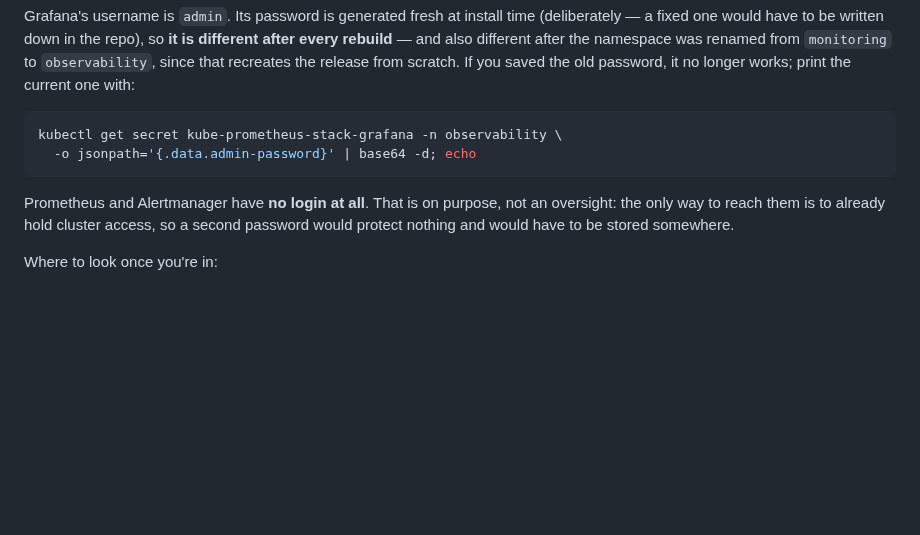
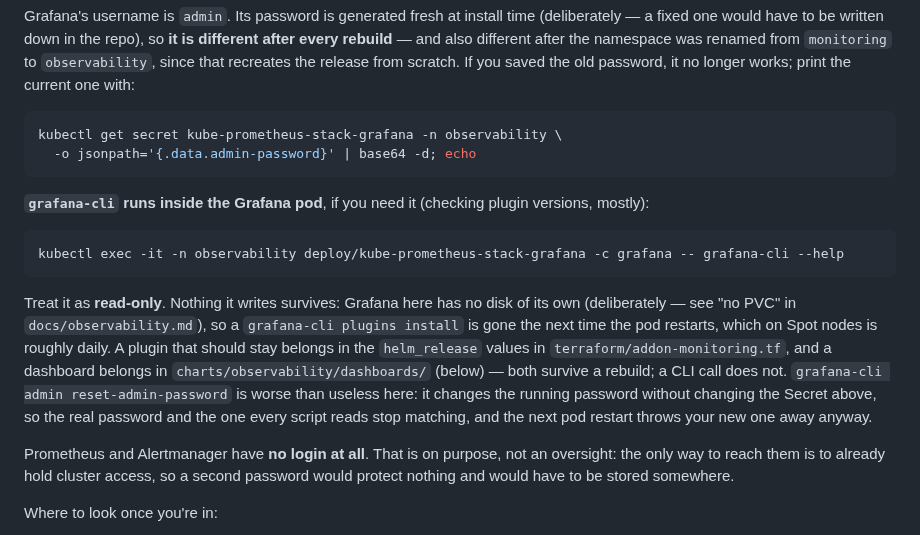
Before and after one commit to Latnook/voteball, a Markdown page: docs/deploy.md, the part around the change. GitHub-like rendering; blank space fills up the shorter version.

Commit message:
docs: how to reach grafana-cli, and why not to write anything with it

````diff
--- a/docs/deploy.md
+++ b/docs/deploy.md
@@ -520,6 +520,21 @@ kubectl get secret kube-prometheus-stack-grafana -n observability \
   -o jsonpath='{.data.admin-password}' | base64 -d; echo
 ```
 
+**`grafana-cli` runs inside the Grafana pod**, if you need it (checking plugin versions, mostly):
+
+```bash
+kubectl exec -it -n observability deploy/kube-prometheus-stack-grafana -c grafana -- grafana-cli --help
+```
+
+Treat it as **read-only**. Nothing it writes survives: Grafana here has no disk of its own
+(deliberately — see "no PVC" in `docs/observability.md`), so a `grafana-cli plugins install` is gone
+the next time the pod restarts, which on Spot nodes is roughly daily. A plugin that should stay
+belongs in the `helm_release` values in `terraform/addon-monitoring.tf`, and a dashboard belongs in
+`charts/observability/dashboards/` (below) — both survive a rebuild; a CLI call does not.
+`grafana-cli admin reset-admin-password` is worse than useless here: it changes the running password
+without changing the Secret above, so the real password and the one every script reads stop matching,
+and the next pod restart throws your new one away anyway.
+
 Prometheus and Alertmanager have **no login at all**. That is on purpose, not an oversight: the only
 way to reach them is to already hold cluster access, so a second password would protect nothing and
 would have to be stored somewhere.
````
